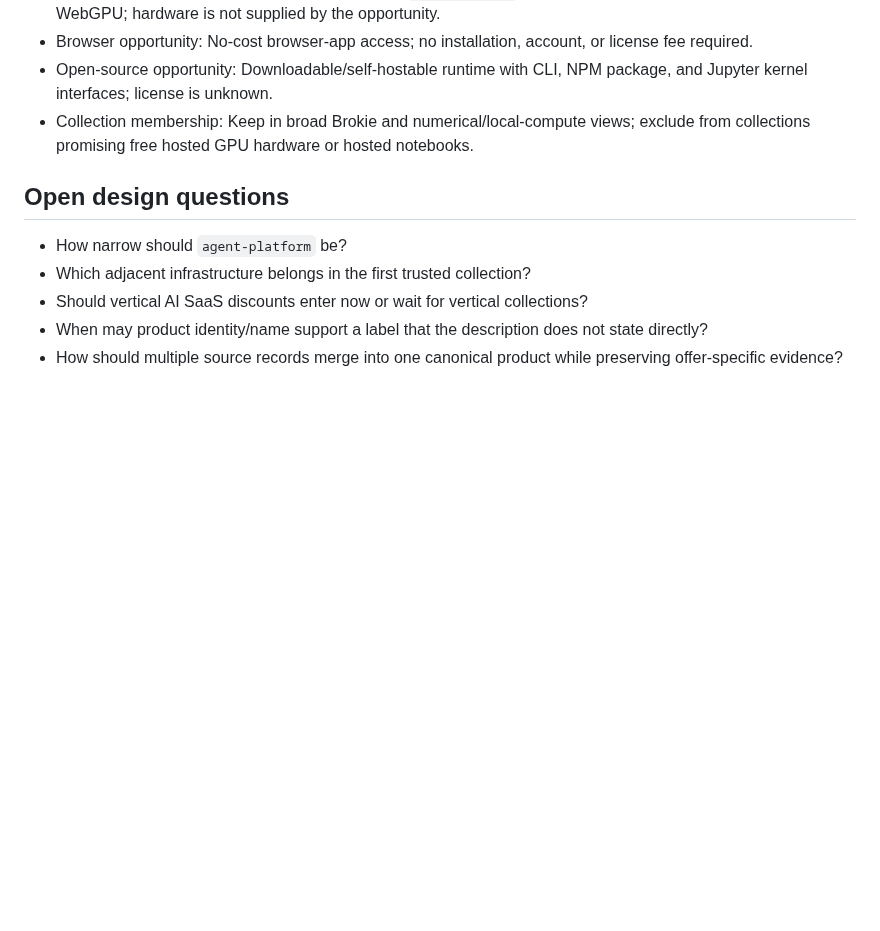
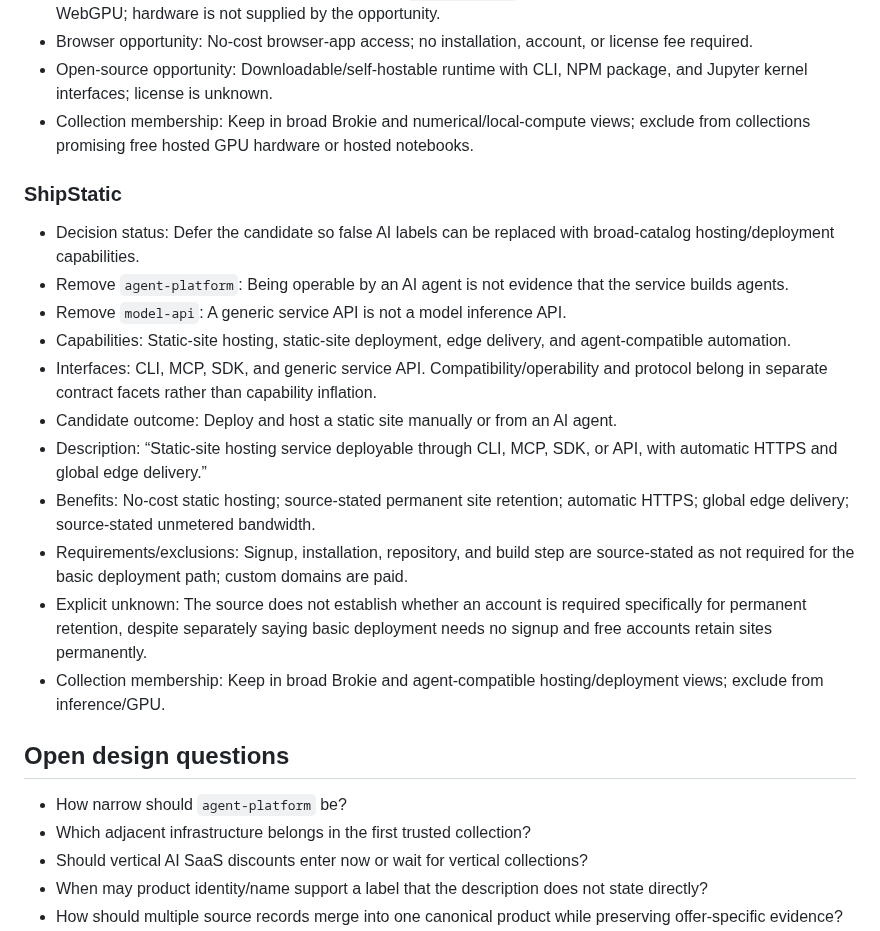
Before and after one commit to asavs/brokie, a Markdown page: docs/DATA-UX-SCRATCHPAD.md, the part around the change. Rendered like a GitHub page; blank space fills up the shorter version.

Commit message:
Model agent-operable hosting without capability inflation

```diff
--- a/docs/DATA-UX-SCRATCHPAD.md
+++ b/docs/DATA-UX-SCRATCHPAD.md
@@ -372,6 +372,20 @@ The contract keeps source-attributed `claimed_outcomes` separate from evidence-g
 - Open-source opportunity: Downloadable/self-hostable runtime with CLI, NPM package, and Jupyter kernel interfaces; license is unknown.
 - Collection membership: Keep in broad Brokie and numerical/local-compute views; exclude from collections promising free hosted GPU hardware or hosted notebooks.
 
+### ShipStatic
+
+- Decision status: Defer the candidate so false AI labels can be replaced with broad-catalog hosting/deployment capabilities.
+- Remove `agent-platform`: Being operable by an AI agent is not evidence that the service builds agents.
+- Remove `model-api`: A generic service API is not a model inference API.
+- Capabilities: Static-site hosting, static-site deployment, edge delivery, and agent-compatible automation.
+- Interfaces: CLI, MCP, SDK, and generic service API. Compatibility/operability and protocol belong in separate contract facets rather than capability inflation.
+- Candidate outcome: Deploy and host a static site manually or from an AI agent.
+- Description: “Static-site hosting service deployable through CLI, MCP, SDK, or API, with automatic HTTPS and global edge delivery.”
+- Benefits: No-cost static hosting; source-stated permanent site retention; automatic HTTPS; global edge delivery; source-stated unmetered bandwidth.
+- Requirements/exclusions: Signup, installation, repository, and build step are source-stated as not required for the basic deployment path; custom domains are paid.
+- Explicit unknown: The source does not establish whether an account is required specifically for permanent retention, despite separately saying basic deployment needs no signup and free accounts retain sites permanently.
+- Collection membership: Keep in broad Brokie and agent-compatible hosting/deployment views; exclude from inference/GPU.
+
 ## Open design questions
 
 - How narrow should `agent-platform` be?
```
